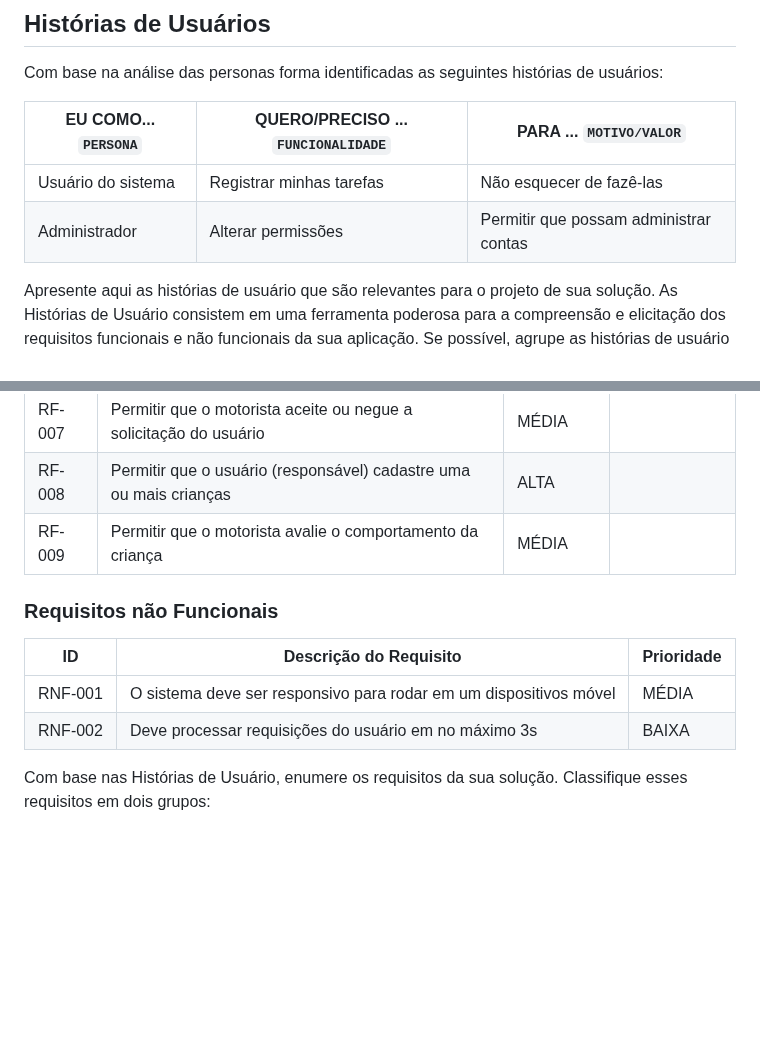
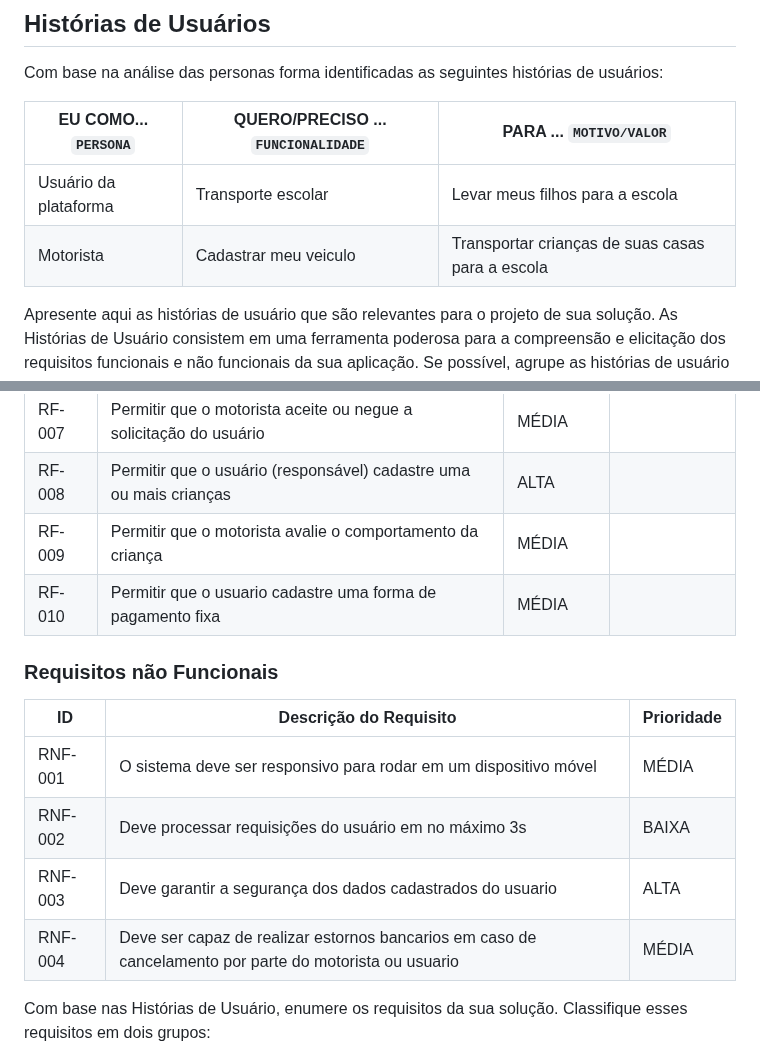
Before and after one commit to ICEI-PUC-Minas-PCO-SI/pco-si-2023-1-p1-proj-web-t2-g2-transpeste, a Markdown page: docs/especification.md, 2 parts joined by grey strips. Rendered like a GitHub page; blank space fills up the shorter version.

```diff
--- a/docs/especification.md
+++ b/docs/especification.md
@@ -30,8 +30,8 @@ Com base na análise das personas forma identificadas as seguintes histórias de
 
 |EU COMO... `PERSONA`| QUERO/PRECISO ... `FUNCIONALIDADE` |PARA ... `MOTIVO/VALOR`                 |
 |--------------------|------------------------------------|----------------------------------------|
-|Usuário do sistema  | Registrar minhas tarefas           | Não esquecer de fazê-las               |
-|Administrador       | Alterar permissões                 | Permitir que possam administrar contas |
+|Usuário da plataforma  | Transporte escolar           | Levar meus filhos para a escola               |
+|Motorista       | Cadastrar meu veiculo                 | Transportar crianças de suas casas para a escola |
 
 Apresente aqui as histórias de usuário que são relevantes para o projeto de sua solução. As Histórias de Usuário consistem em uma ferramenta poderosa para a compreensão e elicitação dos requisitos funcionais e não funcionais da sua aplicação. Se possível, agrupe as histórias de usuário por contexto, para facilitar consultas recorrentes à essa parte do documento.
 
@@ -59,13 +59,17 @@ As tabelas que se seguem apresentam os requisitos funcionais e não funcionais q
 |RF-007|	Permitir que o motorista aceite ou negue a solicitação do usuário	| MÉDIA |	|
 |RF-008|	Permitir que o usuário (responsável) cadastre uma ou mais crianças	| ALTA	| |
 |RF-009| Permitir que o motorista avalie o comportamento da criança  | MÉDIA | |
+|RF-010| Permitir que o usuario cadastre uma forma de pagamento fixa | MÉDIA | |
+
 
 ### Requisitos não Funcionais
 
 |ID     | Descrição do Requisito  |Prioridade |
 |-------|-------------------------|----|
-|RNF-001| O sistema deve ser responsivo para rodar em um dispositivos móvel | MÉDIA |
+|RNF-001| O sistema deve ser responsivo para rodar em um dispositivo móvel | MÉDIA |
 |RNF-002| Deve processar requisições do usuário em no máximo 3s |  BAIXA |
+|RNF-003| Deve garantir a segurança dos dados cadastrados do usuario |  ALTA |
+|RNF-004| Deve ser capaz de realizar estornos bancarios em caso de cancelamento por parte do motorista ou usuario |  MÉDIA |
 
 Com base nas Histórias de Usuário, enumere os requisitos da sua solução. Classifique esses requisitos em dois grupos:
 
```
